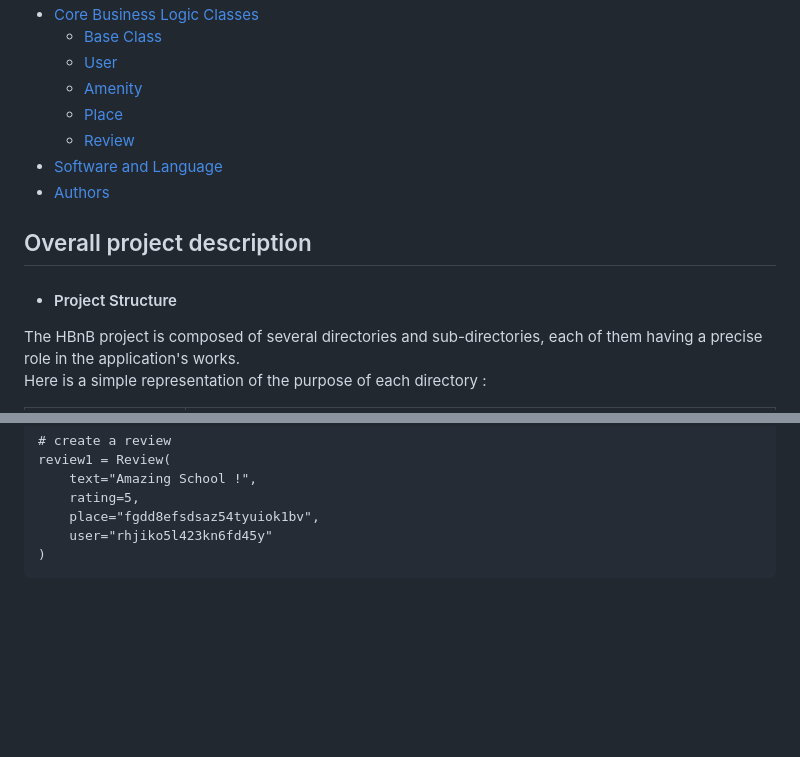
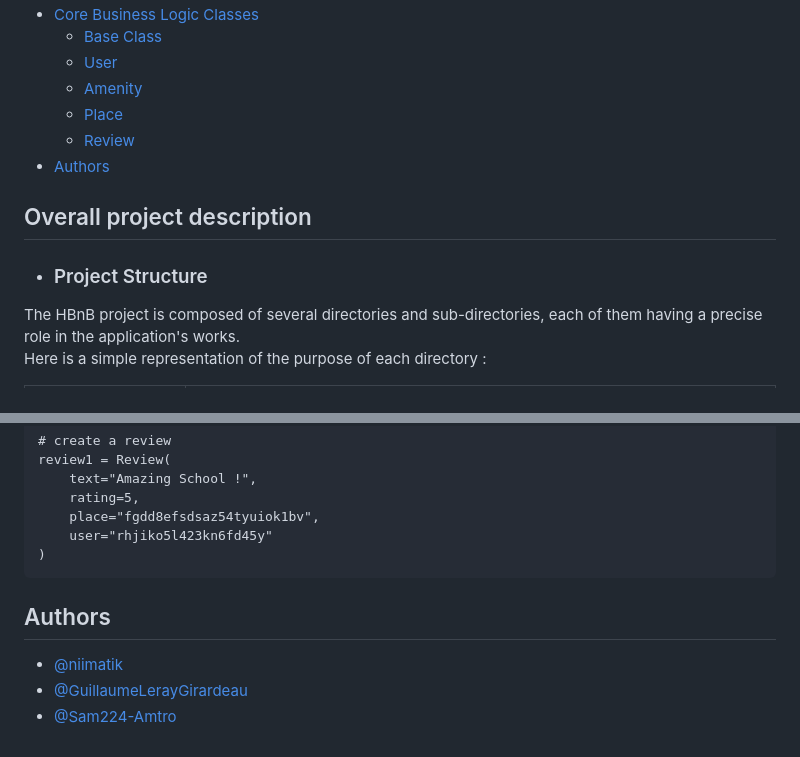
Before and after one commit to niimatik/holbertonschool-hbnb, a Markdown page: part2/README.md, 2 parts joined by grey strips. GitHub-like rendering; blank space fills up the shorter version.

Commit message:
fixed: added authors and fixed the table of content

`````diff
--- a/part2/README.md
+++ b/part2/README.md
@@ -13,12 +13,11 @@ This directory contains all the task 2 of the HBnB project. You will find down b
     - [Amenity](#amenity)
     - [Place](#place)
     - [Review](#review)
-- [Software and Language](#software-and-language)
 - [Authors](#authors)
 
 ## Overall project description
 
- - #### Project Structure
+ - ### Project Structure
 
 The HBnB project is composed of several directories and sub-directories, each of them having a precise role in the application's works.
 Here is a simple representation of the purpose of each directory :
@@ -239,3 +238,8 @@ review1 = Review(
     user="rhjiko5l423kn6fd45y"
 )
 ````
+## Authors
+
+- [@niimatik](https://github.com/niimatik)
+- [@GuillaumeLerayGirardeau](https://github.com/GuillaumeLerayGirardeau)
+- [@Sam224-Amtro](https://github.com/Sam224-Amtro)
`````
Also changed, not shown: other parts of part2/README.md (+1 -1 lines).
